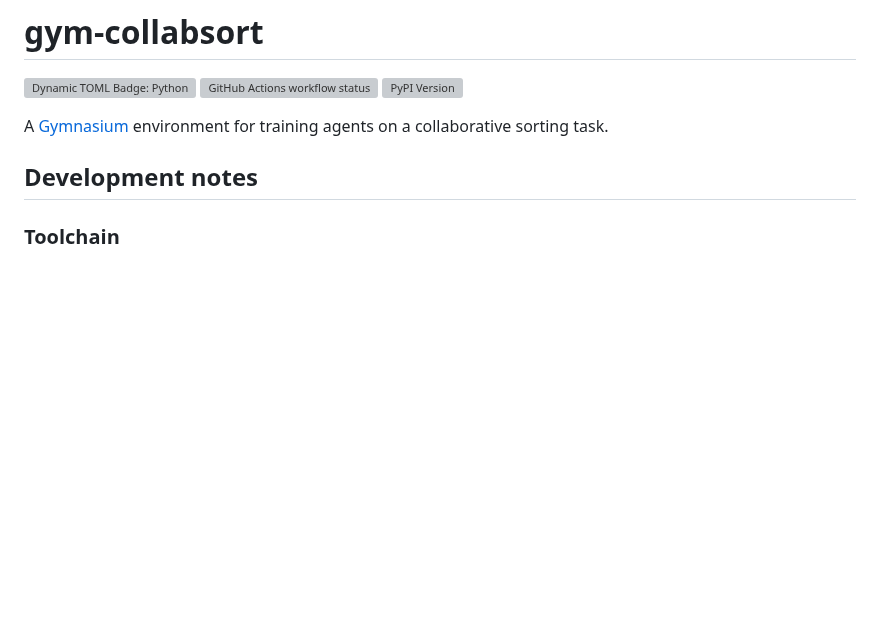
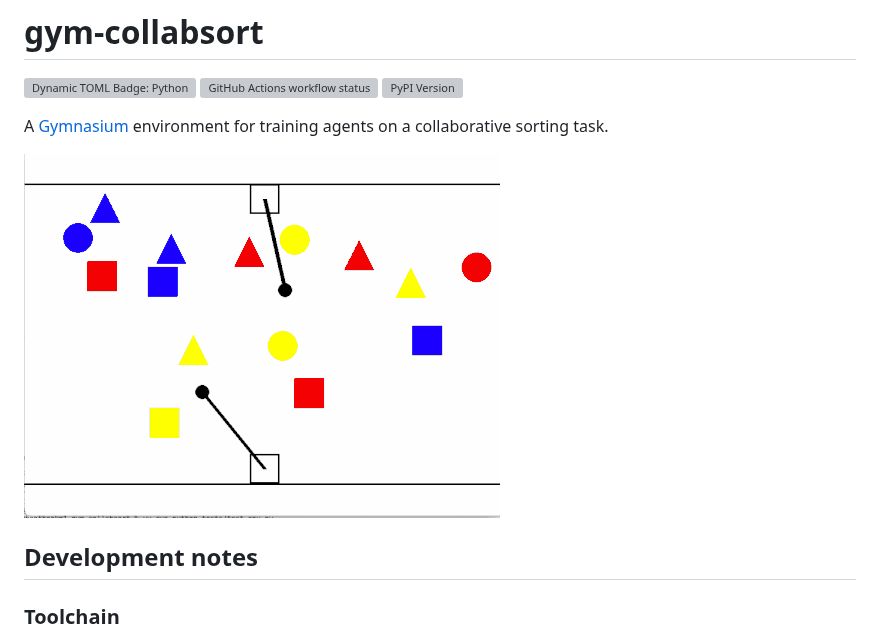
Before and after one commit to bpesquet/gym-collabsort, a Markdown page: README.md, the part around the change. Drawn GitHub-style; pictures changed too: images/collabsort_demo.gif (added); blank space fills up the shorter version; grey boxes are pictures that could not be loaded.

Commit message:
Add demo

```diff
--- a/README.md
+++ b/README.md
@@ -5,6 +5,8 @@
 [![PyPI Version](https://img.shields.io/pypi/v/gym-collabsort)](https://pypi.org/project/gym-collabsort)
 
 A [Gymnasium](https://gymnasium.farama.org/) environment for training agents on a collaborative sorting task.
+
+![CollabSort demo](images/collabsort_demo.gif)
 
 ## Development notes
 
```
